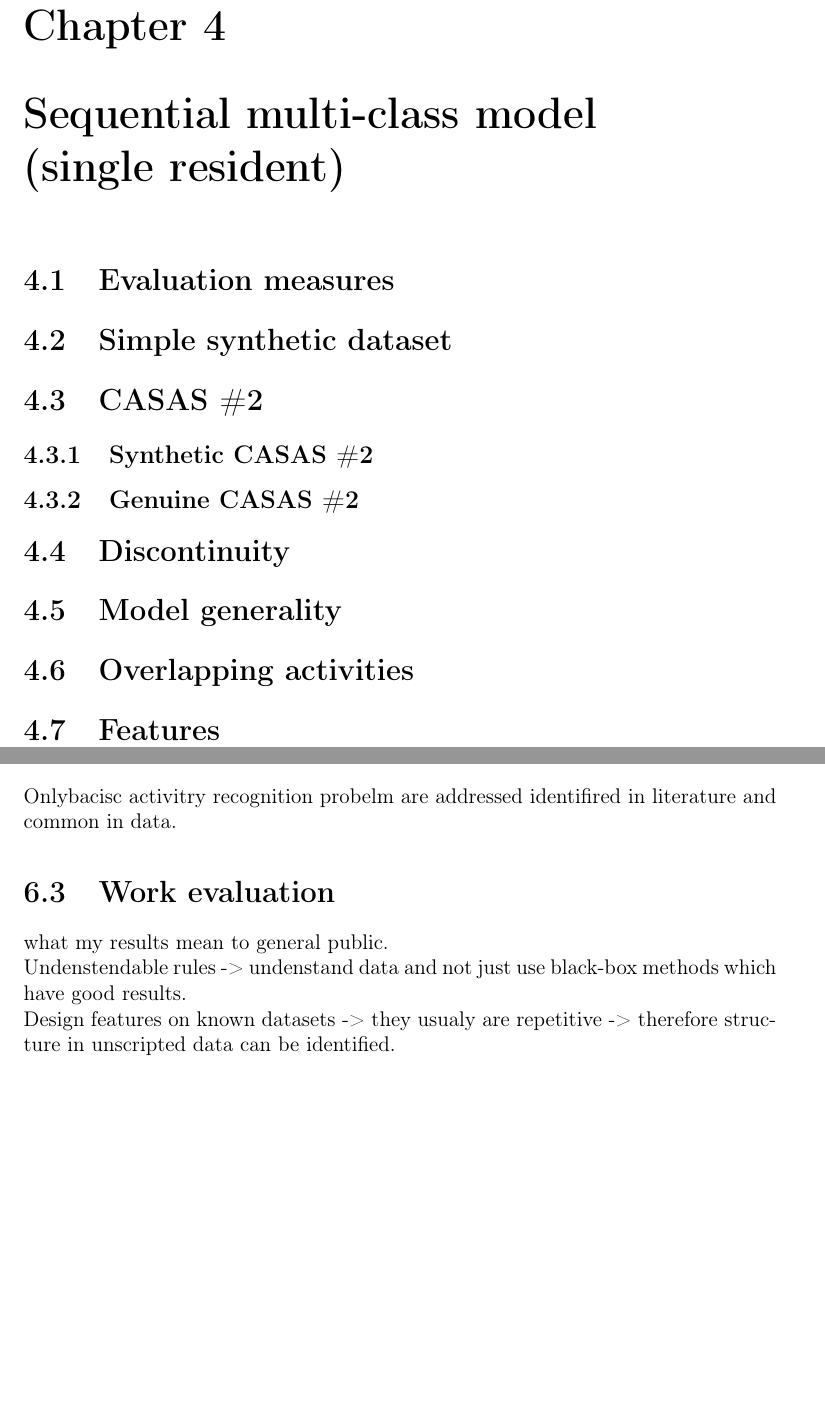
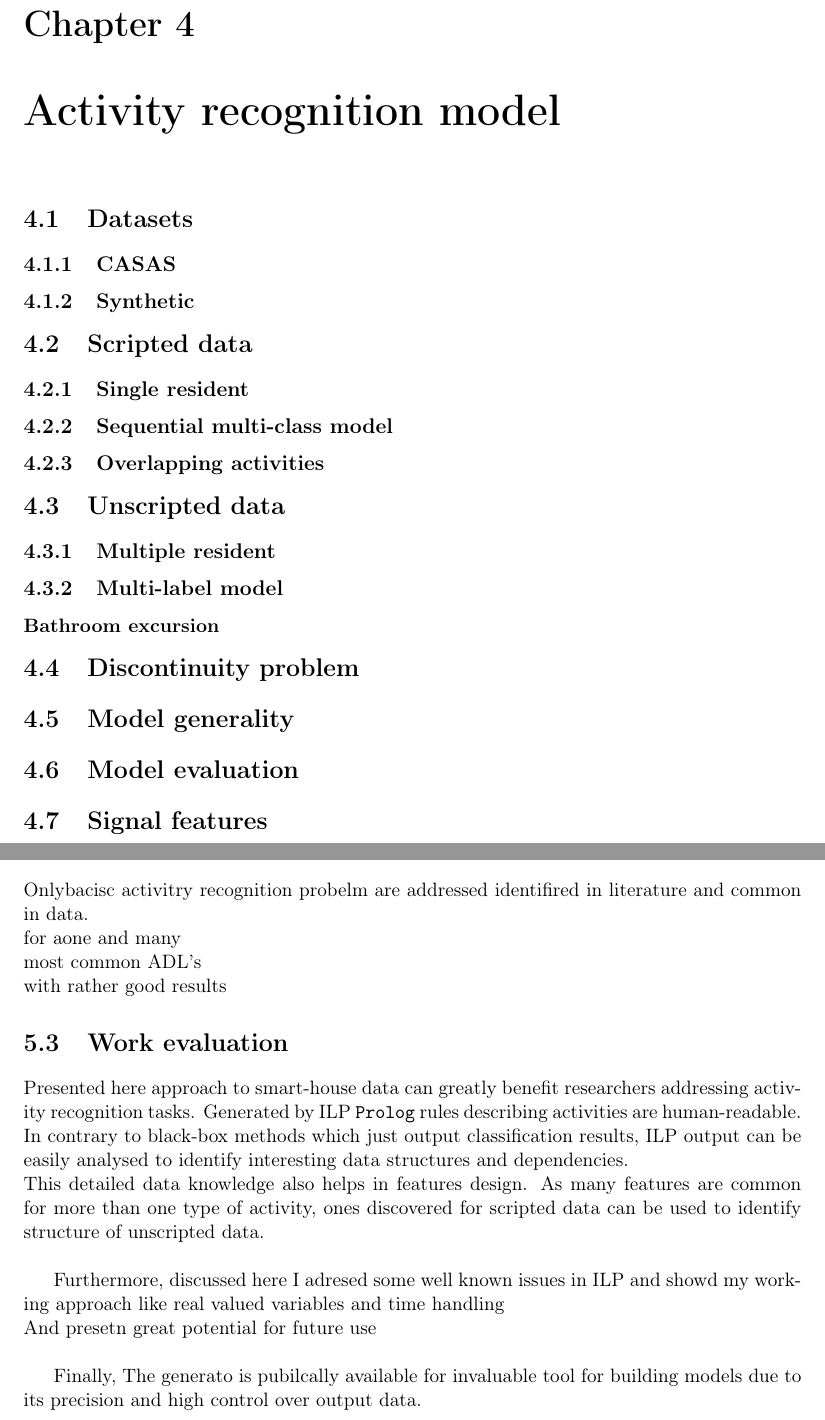
Before and after one commit to MyMEng/cognition, a LaTeX thesis (paper/cor.tex): two parts of pages 41 and 45 of 48 before the commit and two parts of pages 37 and 39 of 42 after it, joined at a grey line, cut so that both start at the same text, the shorter picture padded with empty space. Compiled offline with pdfLaTeX.

Commit message:
Genelar improvements.

```diff
--- a/paper/cor.tex
+++ b/paper/cor.tex
@@ -1,10 +1,9 @@
-% MEng project
-% CH1 --- background
+% MEng project --- 40 pages limit
 %
-\documentclass[12pt, a4paper, pdflatex, leqno, twoside, openright]{report}
+\documentclass[11pt, a4paper, pdflatex, leqno, twoside, openright]{report}
 
 % Define margins
-\usepackage[a4paper,inner=40mm,outer=20mm,top=20mm,bottom=25mm,pdftex]{geometry}
+\usepackage[a4paper,inner=40mm,outer=15mm,top=15mm,bottom=25mm,pdftex]{geometry}
 
 \usepackage[T1]{fontenc} % polsih
 
@@ -888,26 +891,47 @@ Features used for both single and multiple resident models are discussed in deta
 %===============================================================================
 %===============================================================================
 %===============================================================================
-\chapter{Sequential multi-class model\\(single resident)\label{ch:smcm}}
+\chapter{Activity recognition model}
+  \section{Datasets}
+    \subsection{CASAS}
+% SCRIPTED - narrated datasets \#2 --- single resident
+% NOT SCRIPTED - CASAS \#9 --- muti resident
+    \subsection{Synthetic}
+% Simple synthetic dataset
+% Emulated narrated datasets \#2
+
+  \section{Scripted data}
+    \subsection{Single resident}
+    \subsection{Sequential multi-class model\label{ch:smcm}}
+    % Single resident case
 % presented above example both \texttt{location} and \texttt{device} rules can be transformed to become features. Rebuilt dataset may become more ``informative'' than the original one, therefore, it can improve classification carried out with variety of different machine learning models.
-  \section{Evaluation measures}
-  \section{Simple synthetic dataset}
-% Bias is introduced on location.
-% Example of ILP rules learnt with \texttt{Prolog} are shown in \emph{Listing~\ref{lst:eg}}.
-  \section{CASAS \#2}
-    \subsection{Synthetic CASAS \#2}
-% narrated datasets
-    \subsection{Genuine CASAS \#2}
-% narrated datasets
-  \section{Discontinuity}
+    \subsection{Overlapping activities}
+% single resident multi-label case
+
+% blah blah blah about item sensr not being popular.
+
+  \section{Unscripted data}
+    \subsection{Multiple resident}
+    \subsection{Multi-label model\label{ch:mlm}}
+% \\Multiple residents scenario
+      \subsubsection{Bathroom excursion}
+% \subsubsection{Movement case}
+% \subsubsection{Still case}
+
+  \section{Discontinuity problem}
 % Continuity rule --- introducing bias\\
 % Meta-rule -- smoothing out predictions
+
   \section{Model generality}
 % Generality of learnt rules (synthetic <--> genuine) Results overview
-  \section{Overlapping activities}
-% single resident multi-label case
-  \section{Features\label{sec:single:features}}
 
+  \section{Model evaluation}
+% evaluation measures
+% Bias is introduced on location.
+% Example of ILP rules learnt with \texttt{Prolog} are shown in \emph{Figure~\ref{lst:eg}}.
+
+  \section{Signal features\label{sec:single:features}\label{sec:multiple:features}}
+% feature design to the needs of activity ruele: features are not used for all but for specific
 
 % \vspace{1em}
 % \begin{figure}[htb]
@@ -969,12 +979,20 @@ Data generator as a helpful tool for building and testing models.\\
 Close enough within reasonalbel degree. ILP can be used as one of models for activity recognition: its strong points not available (or hard to achieve) in other models.\\
 
   \section{Rule based Activity Recognition Model}
-Onlybacisc activitry recognition probelm are addressed identifired in literature and common in data.
+Onlybacisc activitry recognition probelm are addressed identifired in literature and common in data.\\
+for aone and many\\
+most common ADL's\\
+with rather good results
 
-  \section{Work evaluation}
-what my results mean to general public.\\
-Undenstendable rules -> undenstand data and not just use black-box methods which have good results.\\
-Design features on known datasets -> they usualy are repetitive -> therefore structure in unscripted data can be identified.
+  \section{Work evaluation} % what my results mean to general public
+Presented here approach to smart-house data can greatly benefit researchers addressing activity recognition tasks. Generated by ILP \texttt{Prolog} rules describing activities are human-readable. In contrary to black-box methods which just output classification results, ILP output can be easily analysed to identify interesting data structures and dependencies.\\
+This detailed data knowledge also helps in features design. As many features are common for more than one type of activity, ones discovered for scripted data can be used to identify structure of unscripted data.\\
+
+Furthermore, discussed here
+I adresed some well known issues in ILP and showd my working approach like real valued variables and time handling\\
+And presetn great potential for future use\\
+
+Finally, The generato is pubilcally available for invaluable tool for building models due to its precision and high control over output data.
 
   \section{Further development}
 Presented here strong points of rule based models can be utilised by including it in an activity recognition classifier ensemble. By combining it with other techniques best features of each classifier can be used and majority of individual weaknesses mitigated. Therefore, behaviour of ILP model should be evaluated in ensemble environment to identify potential performance improvements.
```
Also changed, not shown: paper/cor.tex (56 more changed lines).
